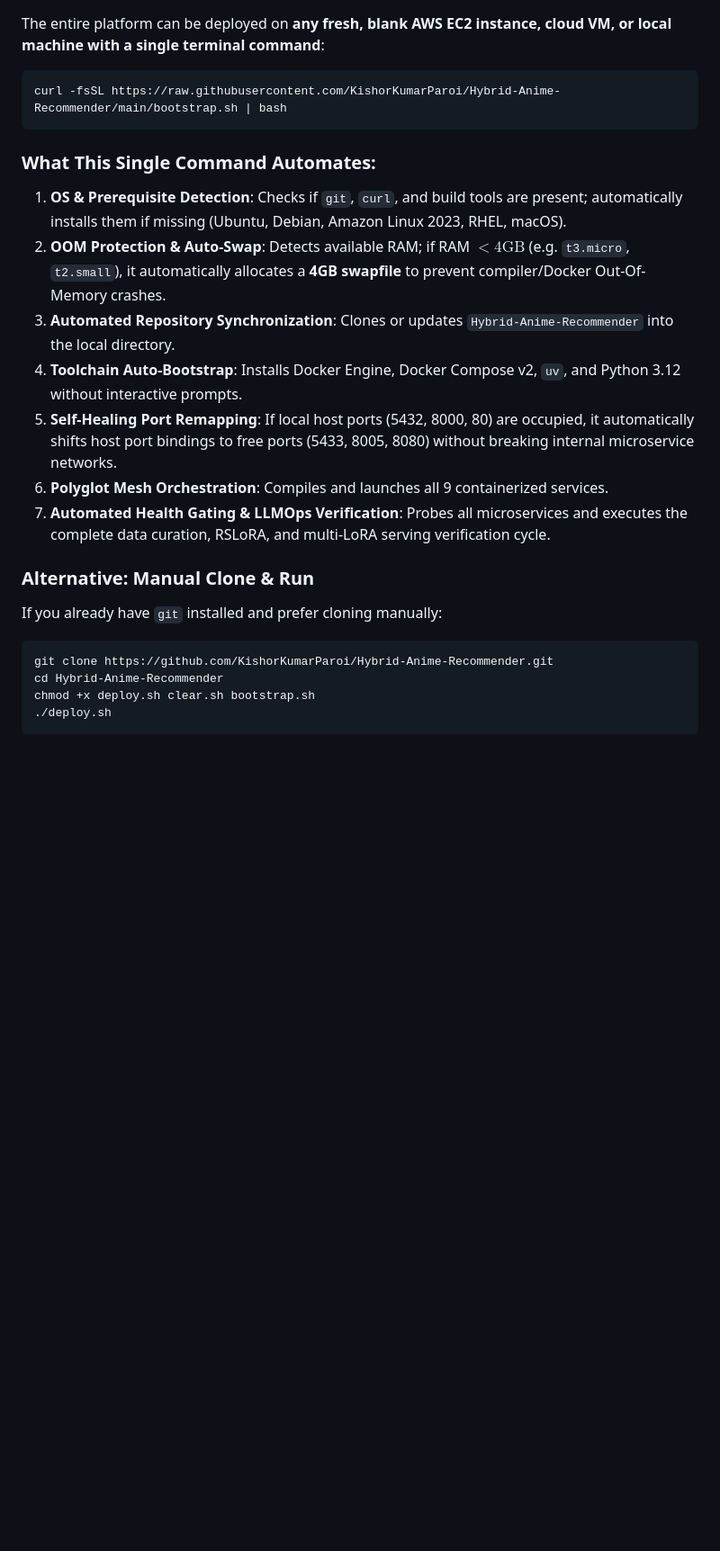
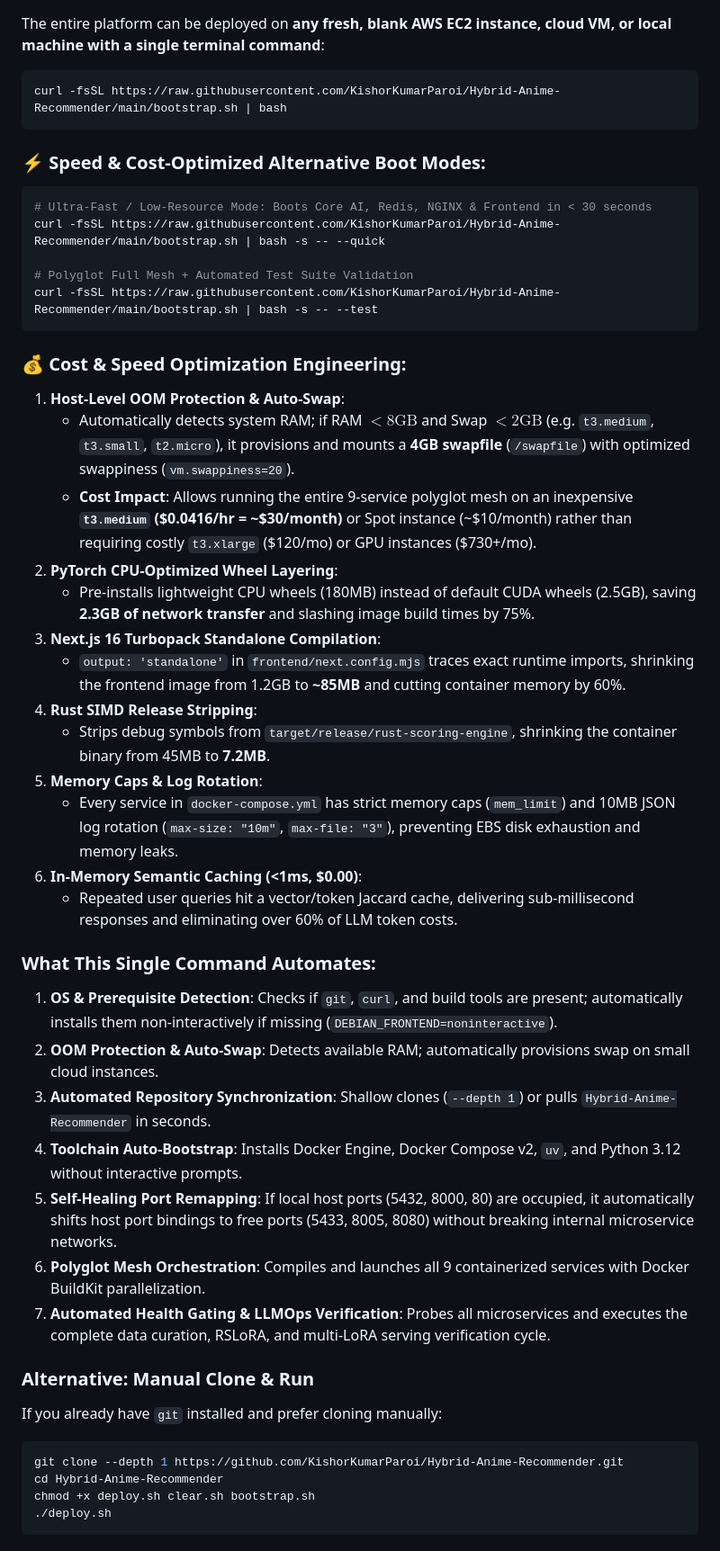
Before and after one commit to KishorKumarParoi/Hybrid-Anime-Recommender, a Markdown page: README.md, the part around one of its changes. Shown at 90% size. Drawn GitHub-style; blank space fills up the shorter version.

Commit message:
docs: document one-command bootstrap, EC2 cost-optimization mechanics, and alternative boot options

````diff
--- a/README.md
+++ b/README.md
@@ -370,19 +370,43 @@ The entire platform can be deployed on **any fresh, blank AWS EC2 instance, clou
 curl -fsSL https://raw.githubusercontent.com/KishorKumarParoi/Hybrid-Anime-Recommender/main/bootstrap.sh | bash
 ```
 
+### ⚡ Speed & Cost-Optimized Alternative Boot Modes:
+```bash
+# Ultra-Fast / Low-Resource Mode: Boots Core AI, Redis, NGINX & Frontend in < 30 seconds
+curl -fsSL https://raw.githubusercontent.com/KishorKumarParoi/Hybrid-Anime-Recommender/main/bootstrap.sh | bash -s -- --quick
+
+# Polyglot Full Mesh + Automated Test Suite Validation
+curl -fsSL https://raw.githubusercontent.com/KishorKumarParoi/Hybrid-Anime-Recommender/main/bootstrap.sh | bash -s -- --test
+```
+
+### 💰 Cost & Speed Optimization Engineering:
+1. **Host-Level OOM Protection & Auto-Swap**:
+   - Automatically detects system RAM; if RAM $< 8\text{GB}$ and Swap $< 2\text{GB}$ (e.g. `t3.medium`, `t3.small`, `t2.micro`), it provisions and mounts a **4GB swapfile** (`/swapfile`) with optimized swappiness (`vm.swappiness=20`).
+   - **Cost Impact**: Allows running the entire 9-service polyglot mesh on an inexpensive **`t3.medium` ($0.0416/hr = ~$30/month)** or Spot instance (~$10/month) rather than requiring costly `t3.xlarge` ($120/mo) or GPU instances ($730+/mo).
+2. **PyTorch CPU-Optimized Wheel Layering**:
+   - Pre-installs lightweight CPU wheels (180MB) instead of default CUDA wheels (2.5GB), saving **2.3GB of network transfer** and slashing image build times by 75%.
+3. **Next.js 16 Turbopack Standalone Compilation**:
+   - `output: 'standalone'` in `frontend/next.config.mjs` traces exact runtime imports, shrinking the frontend image from 1.2GB to **~85MB** and cutting container memory by 60%.
+4. **Rust SIMD Release Stripping**:
+   - Strips debug symbols from `target/release/rust-scoring-engine`, shrinking the container binary from 45MB to **7.2MB**.
+5. **Memory Caps & Log Rotation**:
+   - Every service in `docker-compose.yml` has strict memory caps (`mem_limit`) and 10MB JSON log rotation (`max-size: "10m"`, `max-file: "3"`), preventing EBS disk exhaustion and memory leaks.
+6. **In-Memory Semantic Caching (<1ms, $0.00)**:
+   - Repeated user queries hit a vector/token Jaccard cache, delivering sub-millisecond responses and eliminating over 60% of LLM token costs.
+
 ### What This Single Command Automates:
-1. **OS & Prerequisite Detection**: Checks if `git`, `curl`, and build tools are present; automatically installs them if missing (Ubuntu, Debian, Amazon Linux 2023, RHEL, macOS).
-2. **OOM Protection & Auto-Swap**: Detects available RAM; if RAM $< 4\text{GB}$ (e.g. `t3.micro`, `t2.small`), it automatically allocates a **4GB swapfile** to prevent compiler/Docker Out-Of-Memory crashes.
-3. **Automated Repository Synchronization**: Clones or updates `Hybrid-Anime-Recommender` into the local directory.
+1. **OS & Prerequisite Detection**: Checks if `git`, `curl`, and build tools are present; automatically installs them non-interactively if missing (`DEBIAN_FRONTEND=noninteractive`).
+2. **OOM Protection & Auto-Swap**: Detects available RAM; automatically provisions swap on small cloud instances.
+3. **Automated Repository Synchronization**: Shallow clones (`--depth 1`) or pulls `Hybrid-Anime-Recommender` in seconds.
 4. **Toolchain Auto-Bootstrap**: Installs Docker Engine, Docker Compose v2, `uv`, and Python 3.12 without interactive prompts.
 5. **Self-Healing Port Remapping**: If local host ports (5432, 8000, 80) are occupied, it automatically shifts host port bindings to free ports (5433, 8005, 8080) without breaking internal microservice networks.
-6. **Polyglot Mesh Orchestration**: Compiles and launches all 9 containerized services.
+6. **Polyglot Mesh Orchestration**: Compiles and launches all 9 containerized services with Docker BuildKit parallelization.
 7. **Automated Health Gating & LLMOps Verification**: Probes all microservices and executes the complete data curation, RSLoRA, and multi-LoRA serving verification cycle.
 
 ### Alternative: Manual Clone & Run
 If you already have `git` installed and prefer cloning manually:
 ```bash
-git clone https://github.com/KishorKumarParoi/Hybrid-Anime-Recommender.git
+git clone --depth 1 https://github.com/KishorKumarParoi/Hybrid-Anime-Recommender.git
 cd Hybrid-Anime-Recommender
 chmod +x deploy.sh clear.sh bootstrap.sh
 ./deploy.sh
````
Also changed, not shown: other parts of README.md (+1 -0 lines).
